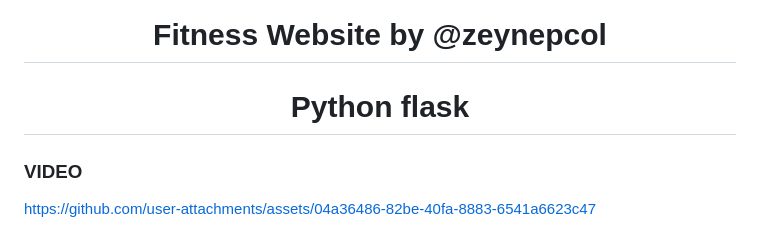
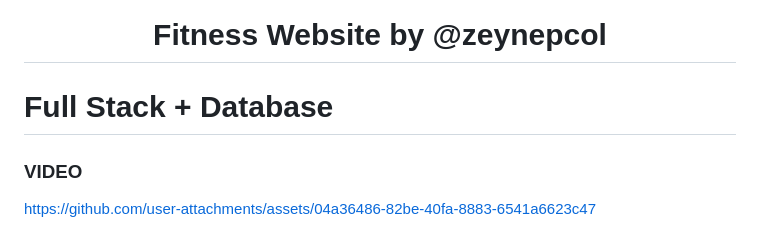
Before and after one commit to zeynepcol/Fitness-Website, a Markdown page: README.md, the part around the change. Rendered like a GitHub page.

```diff
--- a/README.md
+++ b/README.md
@@ -1,5 +1,5 @@
 <h1 align="center">Fitness Website by @zeynepcol</h1>
-<h1 align="center">Python flask</h1>
+<h1 align="left">Full Stack + Database</h1>
 
 
 <h3 align="left">VIDEO</h3>
```
